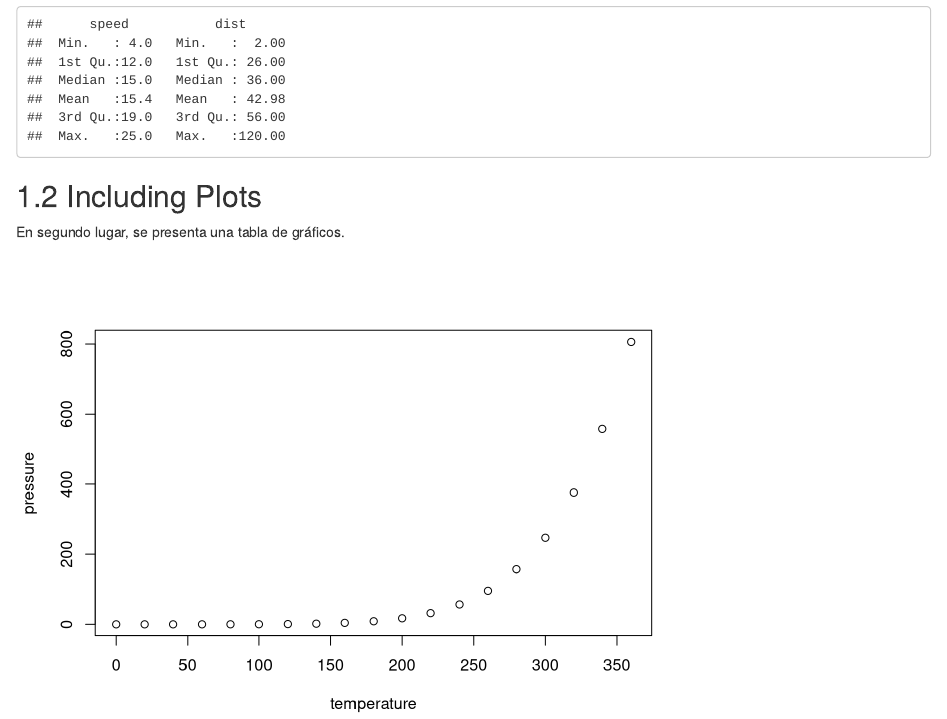
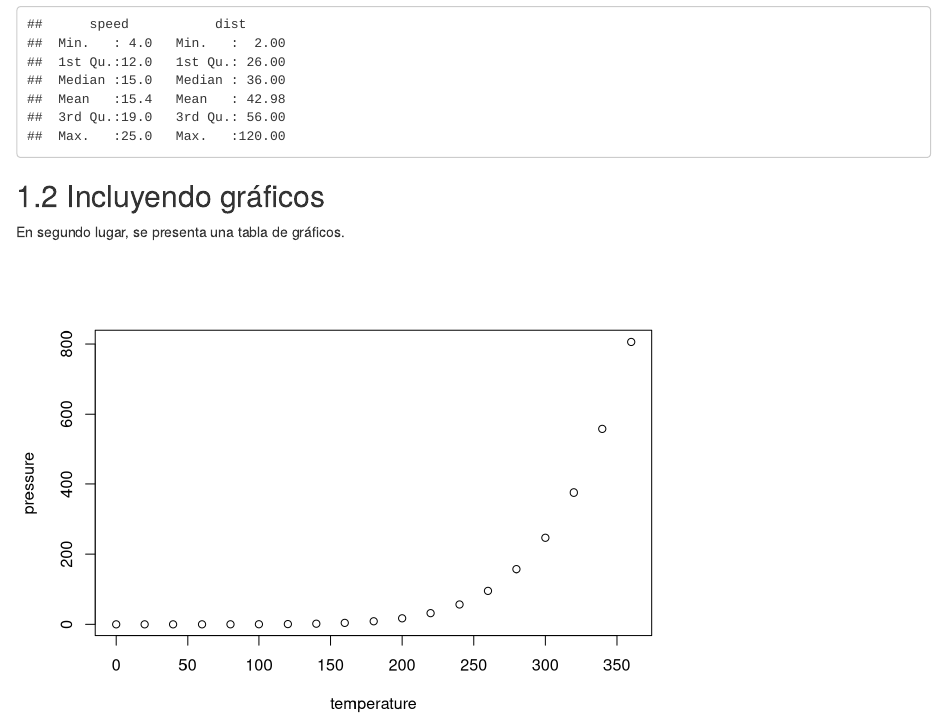
Before and after one commit to alberto1976/Procesos, an R Markdown document (03-Tipos.Rmd): the page in a window 1100 px wide, from 220 px down. Rendered offline with R 4.5, knitr and Pandoc, with nearby package versions; drawn as R Markdown's standard HTML page in place of the format the file asks for.

Commit message:
Se corrige error de redacción

````diff
--- a/03-Tipos.Rmd
+++ b/03-Tipos.Rmd
@@ -10,7 +10,7 @@ En primer lugar, se presenta una tabla de resumenes.
 summary(cars)
 ```
 
-## Including Plots
+## Incluyendo gráficos
 
 En segundo lugar, se presenta una tabla de gráficos.
 
````
